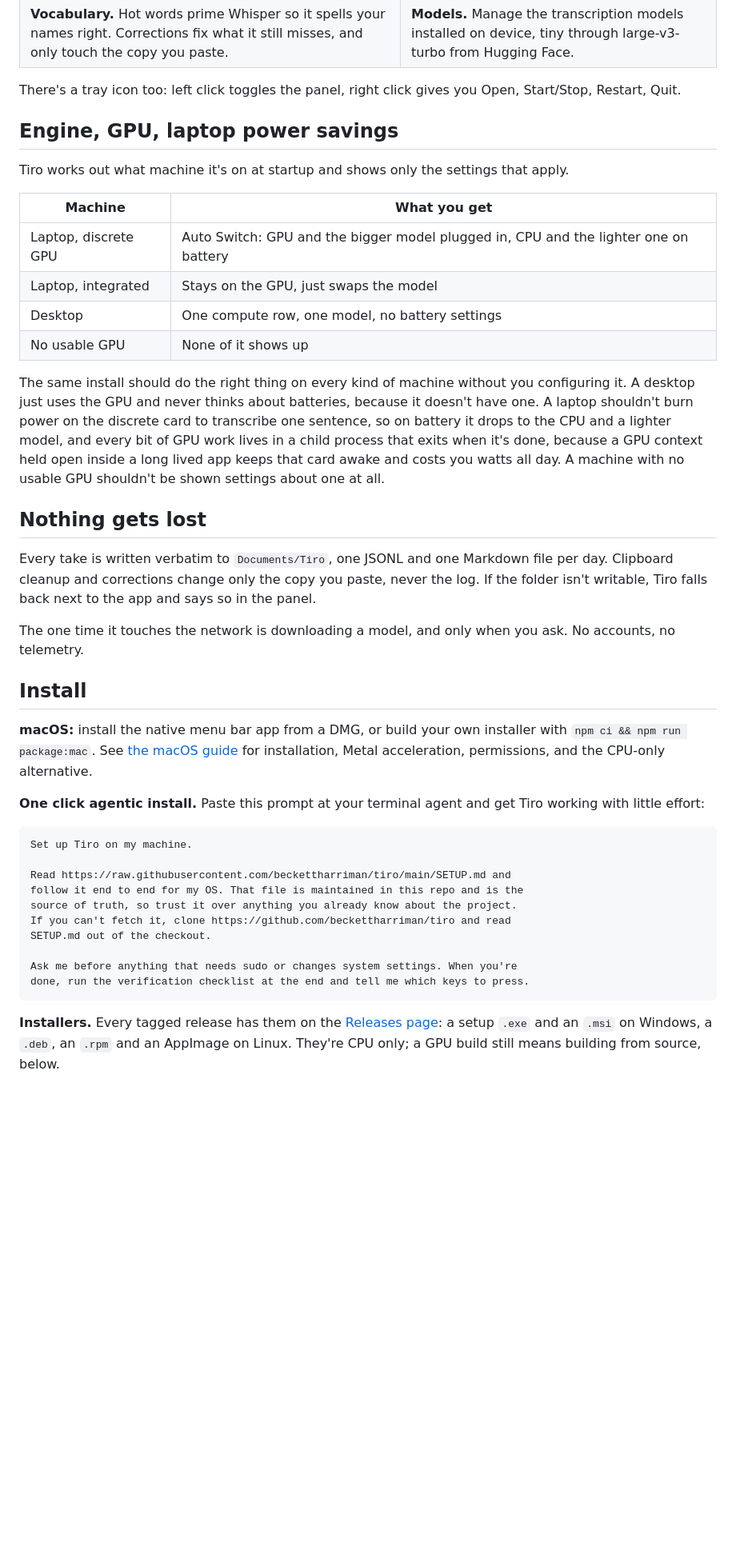
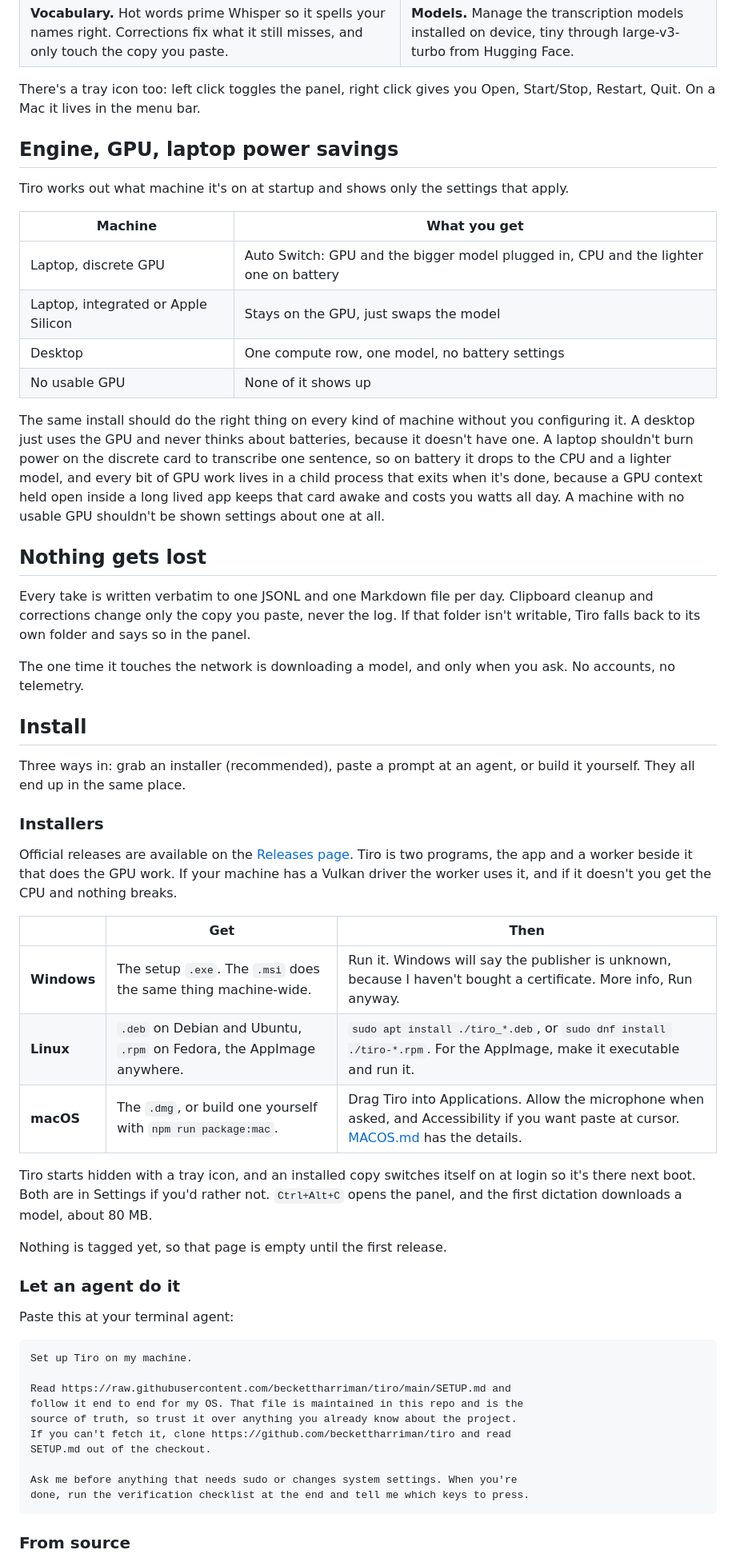
Before and after one commit to beckettharriman/tiro, a Markdown page: README.md, the part around one of its changes. Shown at 80% size. Rendered like a GitHub page; blank space fills up the shorter version.

````diff
--- a/README.md
+++ b/README.md
@@ -54,7 +54,7 @@ All four are rebindable.
 | <img src="docs/vocabulary.png" alt="Vocabulary"> | <img src="docs/models.png" alt="Models"> |
 | **Vocabulary.** Hot words prime Whisper so it spells your names right. Corrections fix what it still misses, and only touch the copy you paste. | **Models.** Manage the transcription models installed on device, tiny through large-v3-turbo from Hugging Face. |
 
-There's a tray icon too: left click toggles the panel, right click gives you Open, Start/Stop, Restart, Quit.
+There's a tray icon too: left click toggles the panel, right click gives you Open, Start/Stop, Restart, Quit. On a Mac it lives in the menu bar.
 
 ## Engine, GPU, laptop power savings
 
@@ -63,7 +63,7 @@ Tiro works out what machine it's on at startup and shows only the settings that
 | Machine | What you get |
 |---|---|
 | Laptop, discrete GPU | Auto Switch: GPU and the bigger model plugged in, CPU and the lighter one on battery |
-| Laptop, integrated | Stays on the GPU, just swaps the model |
+| Laptop, integrated or Apple Silicon | Stays on the GPU, just swaps the model |
 | Desktop | One compute row, one model, no battery settings |
 | No usable GPU | None of it shows up |
 
@@ -71,17 +71,31 @@ The same install should do the right thing on every kind of machine without you
 
 ## Nothing gets lost
 
-Every take is written verbatim to `Documents/Tiro`, one JSONL and one Markdown file per day. Clipboard cleanup and corrections change only the copy you paste, never the log. If the folder isn't writable, Tiro falls back next to the app and says so in the panel.
+Every take is written verbatim to one JSONL and one Markdown file per day. Clipboard cleanup and corrections change only the copy you paste, never the log. If that folder isn't writable, Tiro falls back to its own folder and says so in the panel.
 
 The one time it touches the network is downloading a model, and only when you ask. No accounts, no telemetry.
 
 ## Install
 
-**macOS:** install the native menu bar app from a DMG, or build your own
-installer with `npm ci && npm run package:mac`. See [the macOS guide](MACOS.md)
-for installation, Metal acceleration, permissions, and the CPU-only alternative.
+Three ways in: grab an installer (recommended), paste a prompt at an agent, or build it yourself. They all end up in the same place.
 
-**One click agentic install.** Paste this prompt at your terminal agent and get Tiro working with little effort:
+### Installers
+
+Official releases are available on the [Releases page](https://github.com/beckettharriman/tiro/releases). Tiro is two programs, the app and a worker beside it that does the GPU work. If your machine has a Vulkan driver the worker uses it, and if it doesn't you get the CPU and nothing breaks.
+
+| | Get | Then |
+|---|---|---|
+| **Windows** | The setup `.exe`. The `.msi` does the same thing machine-wide. | Run it. Windows will say the publisher is unknown, because I haven't bought a certificate. More info, Run anyway. |
+| **Linux** | `.deb` on Debian and Ubuntu, `.rpm` on Fedora, the AppImage anywhere. | `sudo apt install ./tiro_*.deb`, or `sudo dnf install ./tiro-*.rpm`. For the AppImage, make it executable and run it. |
+| **macOS** | The `.dmg`, or build one yourself with `npm run package:mac`. | Drag Tiro into Applications. Allow the microphone when asked, and Accessibility if you want paste at cursor. [MACOS.md](MACOS.md) has the details. |
+
+Tiro starts hidden with a tray icon, and an installed copy switches itself on at login so it's there next boot. Both are in Settings if you'd rather not. `Ctrl+Alt+C` opens the panel, and the first dictation downloads a model, about 80 MB.
+
+Nothing is tagged yet, so that page is empty until the first release.
+
+### Let an agent do it
+
+Paste this at your terminal agent:
 
 ```text
 Set up Tiro on my machine.
@@ -96,5 +110,5 @@ Ask me before anything that needs sudo or changes system settings. When you're
 done, run the verification checklist at the end and tell me which keys to press.
 ```
 
-**Installers.** Every tagged release has them on the [Releases page](https://github.com/beckettharriman/tiro/releases): a setup `.exe` and an `.msi` on Windows, a `.deb`, an `.rpm` and an AppImage on Linux. They're CPU only; a GPU build still means building from source, below.
+### From source
 
````
Also changed, not shown: other parts of README.md (+10 -10 lines), SETUP.md (+4 -0 lines).
